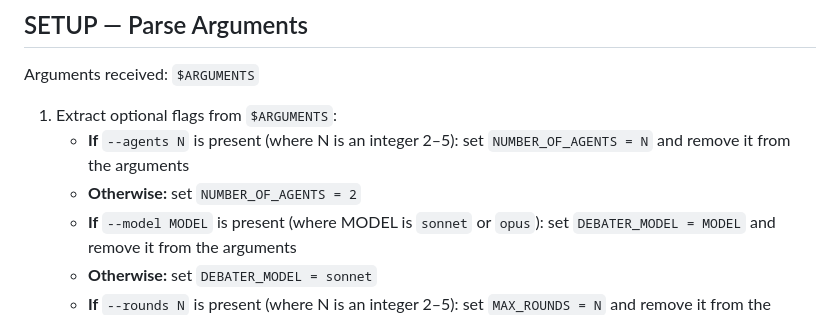
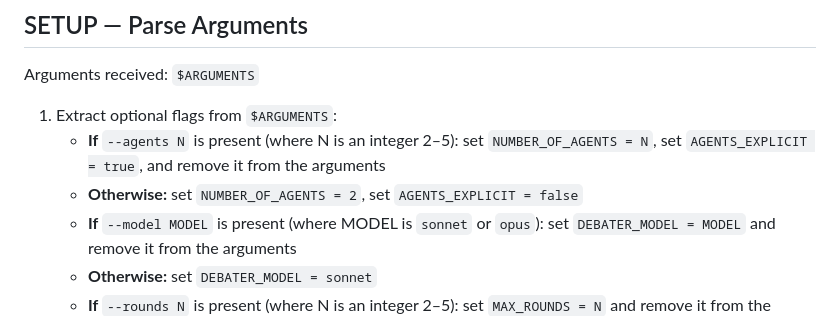
Before and after one commit to sharifli4/crucible, a Markdown page: commands/crucible.md, the part around one of its changes. Rendered like a GitHub page.

```diff
--- a/commands/crucible.md
+++ b/commands/crucible.md
@@ -17,8 +17,8 @@ Show the user what is happening at every step. Do not wait until the end to reve
 Arguments received: `$ARGUMENTS`
 
 1. Extract optional flags from `$ARGUMENTS`:
-   - **If** `--agents N` is present (where N is an integer 2–5): set `NUMBER_OF_AGENTS = N` and remove it from the arguments
-   - **Otherwise:** set `NUMBER_OF_AGENTS = 2`
+   - **If** `--agents N` is present (where N is an integer 2–5): set `NUMBER_OF_AGENTS = N`, set `AGENTS_EXPLICIT = true`, and remove it from the arguments
+   - **Otherwise:** set `NUMBER_OF_AGENTS = 2`, set `AGENTS_EXPLICIT = false`
    - **If** `--model MODEL` is present (where MODEL is `sonnet` or `opus`): set `DEBATER_MODEL = MODEL` and remove it from the arguments
    - **Otherwise:** set `DEBATER_MODEL = sonnet`
    - **If** `--rounds N` is present (where N is an integer 2–5): set `MAX_ROUNDS = N` and remove it from the arguments
```
Also changed, not shown: other parts of commands/crucible.md (+70 -0 lines).
